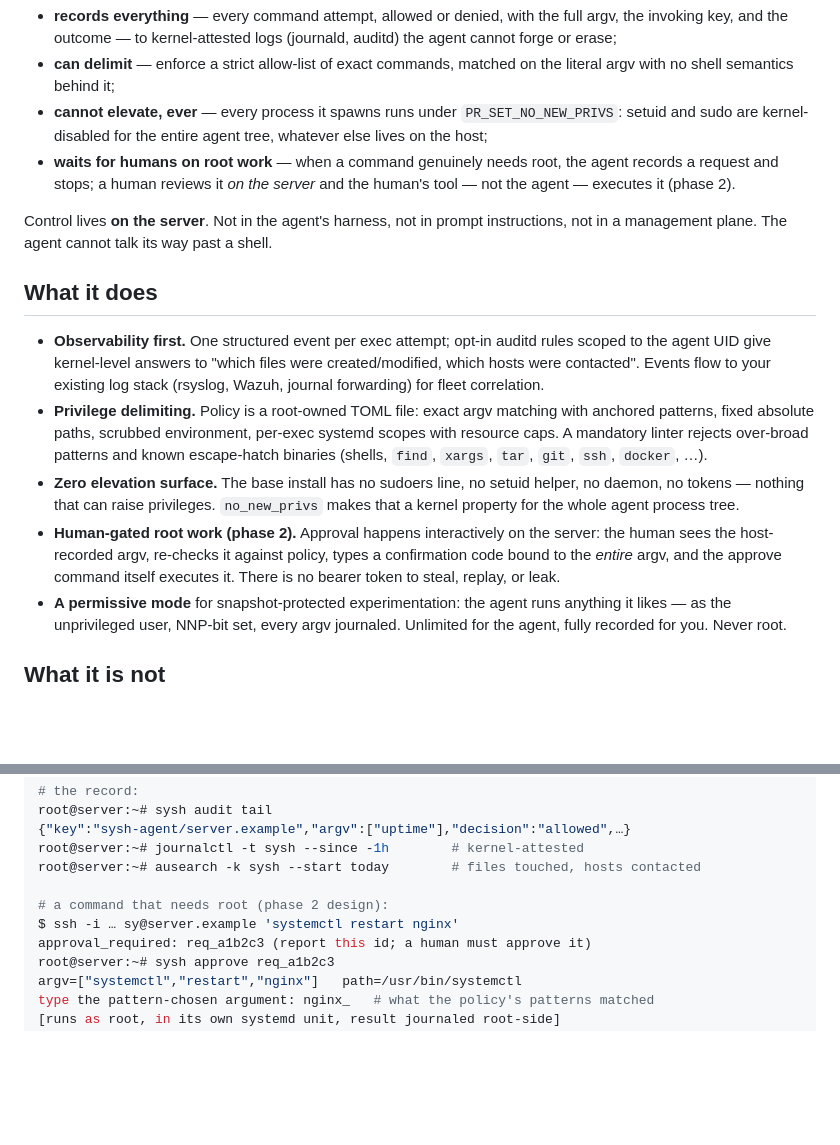
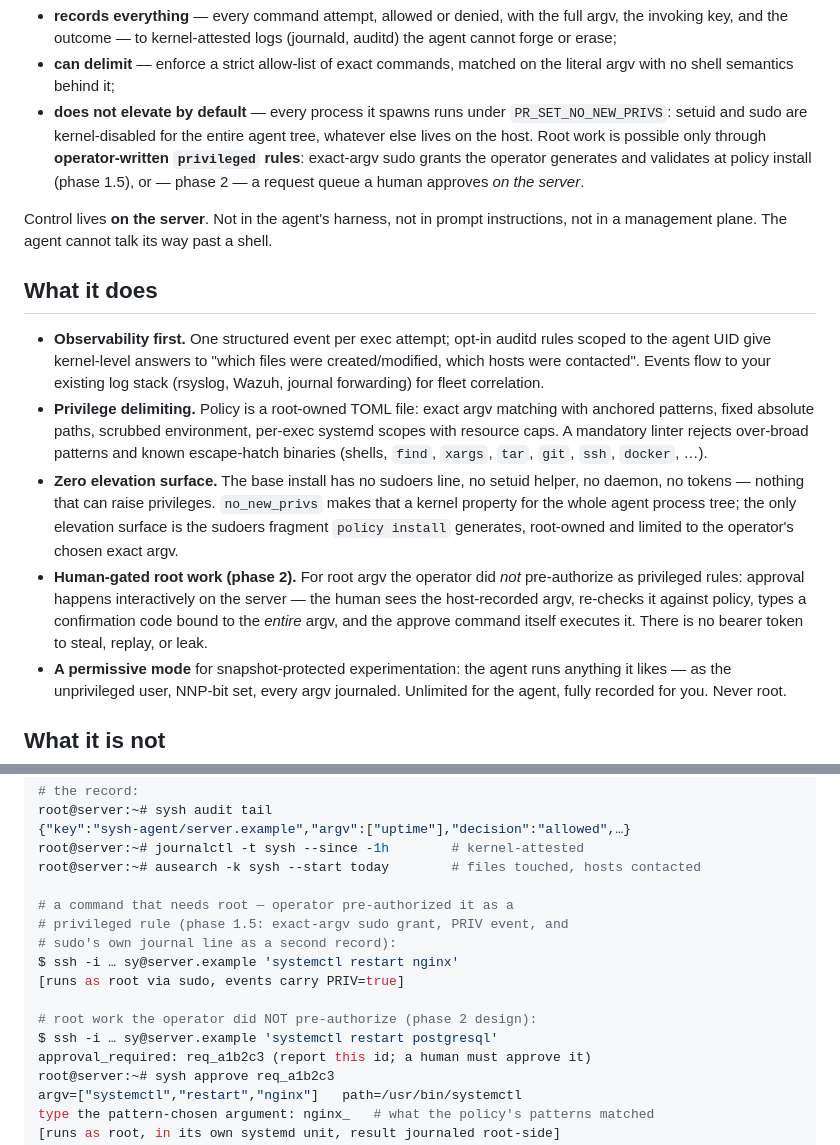
Before and after one commit to xezpeleta/sysh, a Markdown page: README.md, 2 parts joined by grey strips. GitHub-like rendering; blank space fills up the shorter version.

```diff
--- a/README.md
+++ b/README.md
@@ -17,12 +17,12 @@ in over plain SSH as an unprivileged system user whose **login shell**:
   logs (journald, auditd) the agent cannot forge or erase;
 - **can delimit** — enforce a strict allow-list of exact commands, matched
   on the literal argv with no shell semantics behind it;
-- **cannot elevate, ever** — every process it spawns runs under
+- **does not elevate by default** — every process it spawns runs under
   `PR_SET_NO_NEW_PRIVS`: setuid and sudo are kernel-disabled for the entire
-  agent tree, whatever else lives on the host;
-- **waits for humans on root work** — when a command genuinely needs root,
-  the agent records a request and stops; a human reviews it *on the server*
-  and the human's tool — not the agent — executes it (phase 2).
+  agent tree, whatever else lives on the host. Root work is possible only
+  through **operator-written `privileged` rules**: exact-argv sudo grants
+  the operator generates and validates at policy install (phase 1.5), or —
+  phase 2 — a request queue a human approves *on the server*.
 
 Control lives **on the server**. Not in the agent's harness, not in prompt
 instructions, not in a management plane. The agent cannot talk its way past
@@ -43,12 +43,14 @@ a shell.
 - **Zero elevation surface.** The base install has no sudoers line, no
   setuid helper, no daemon, no tokens — nothing that can raise privileges.
   `no_new_privs` makes that a kernel property for the whole agent process
-  tree.
-- **Human-gated root work (phase 2).** Approval happens interactively on
-  the server: the human sees the host-recorded argv, re-checks it against
-  policy, types a confirmation code bound to the *entire* argv, and the
-  approve command itself executes it. There is no bearer token to steal,
-  replay, or leak.
+  tree; the only elevation surface is the sudoers fragment `policy install`
+  generates, root-owned and limited to the operator's chosen exact argv.
+- **Human-gated root work (phase 2).** For root argv the operator did
+  *not* pre-authorize as privileged rules: approval happens interactively
+  on the server — the human sees the host-recorded argv, re-checks it
+  against policy, types a confirmation code bound to the *entire* argv,
+  and the approve command itself executes it. There is no bearer token to
+  steal, replay, or leak.
 - **A permissive mode** for snapshot-protected experimentation: the agent
   runs anything it likes — as the unprivileged user, NNP-bit set, every
   argv journaled. Unlimited for the agent, fully recorded for you. Never
@@ -91,8 +93,14 @@ root@server:~# sysh audit tail
 root@server:~# journalctl -t sysh --since -1h        # kernel-attested
 root@server:~# ausearch -k sysh --start today        # files touched, hosts contacted
 
-# a command that needs root (phase 2 design):
+# a command that needs root — operator pre-authorized it as a
+# privileged rule (phase 1.5: exact-argv sudo grant, PRIV event, and
+# sudo's own journal line as a second record):
 $ ssh -i … sy@server.example 'systemctl restart nginx'
+[runs as root via sudo, events carry PRIV=true]
+
+# root work the operator did NOT pre-authorize (phase 2 design):
+$ ssh -i … sy@server.example 'systemctl restart postgresql'
 approval_required: req_a1b2c3 (report this id; a human must approve it)
 root@server:~# sysh approve req_a1b2c3
 argv=["systemctl","restart","nginx"]   path=/usr/bin/systemctl
```
Also changed, not shown: PROJECT.md (+94 -22 lines).
